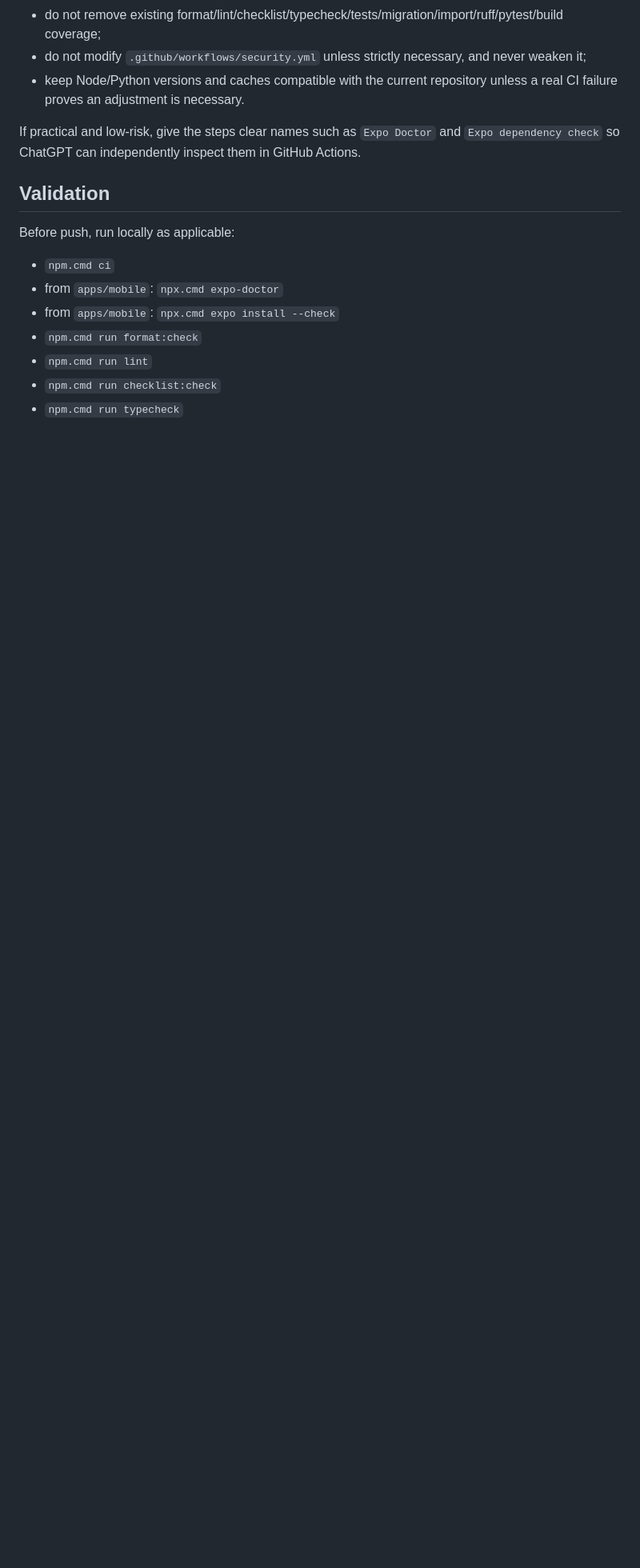
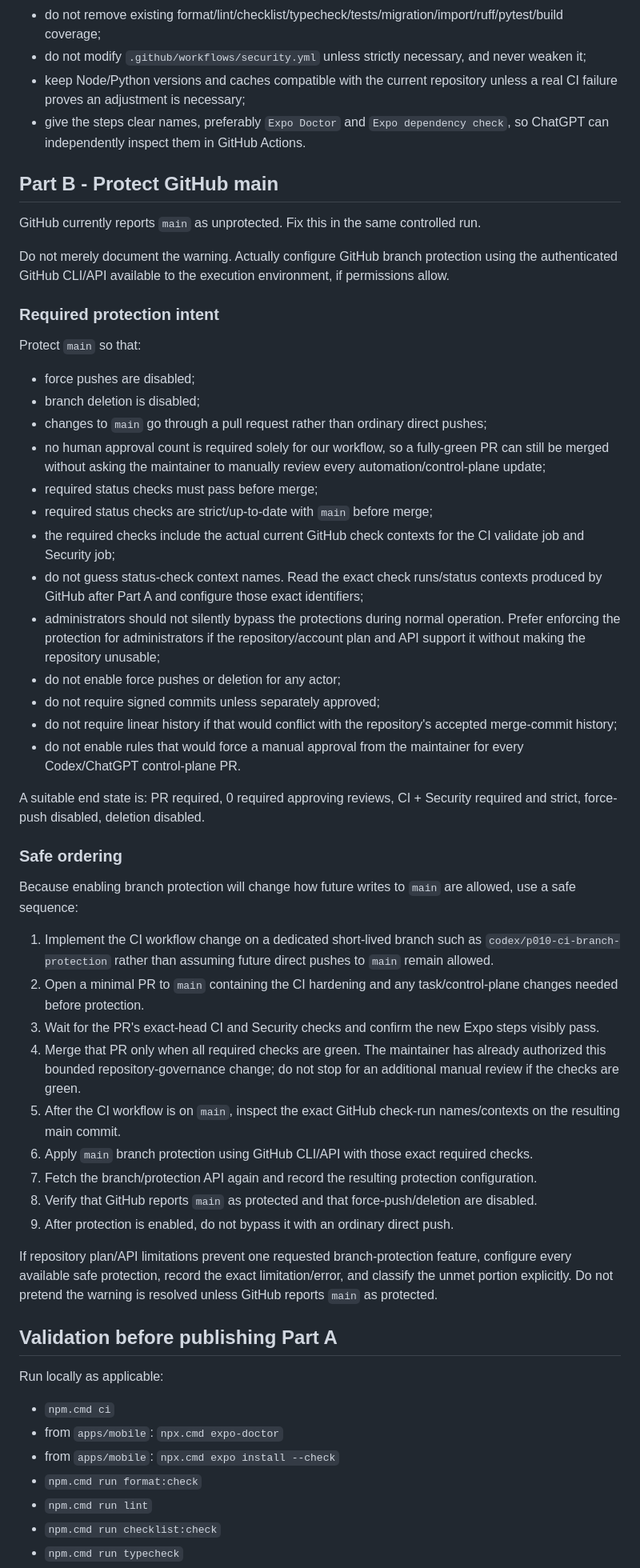
Before and after one commit to Sekiph82/move-in-range, a Markdown page: .hiveai/prompts/P-20260827-010-EXPO-CI-COMPATIBILITY-GATE.md, the part around one of its changes. Shown at 80% size. Drawn GitHub-style; blank space fills up the shorter version.

```diff
--- a/.hiveai/prompts/P-20260827-010-EXPO-CI-COMPATIBILITY-GATE.md
+++ b/.hiveai/prompts/P-20260827-010-EXPO-CI-COMPATIBILITY-GATE.md
@@ -43,13 +47,54 @@ Requirements:
 - do not weaken existing CI or Security steps;
 - do not remove existing format/lint/checklist/typecheck/tests/migration/import/ruff/pytest/build coverage;
 - do not modify `.github/workflows/security.yml` unless strictly necessary, and never weaken it;
-- keep Node/Python versions and caches compatible with the current repository unless a real CI failure proves an adjustment is necessary.
+- keep Node/Python versions and caches compatible with the current repository unless a real CI failure proves an adjustment is necessary;
+- give the steps clear names, preferably `Expo Doctor` and `Expo dependency check`, so ChatGPT can independently inspect them in GitHub Actions.
 
-If practical and low-risk, give the steps clear names such as `Expo Doctor` and `Expo dependency check` so ChatGPT can independently inspect them in GitHub Actions.
+## Part B - Protect GitHub main
 
-## Validation
+GitHub currently reports `main` as unprotected. Fix this in the same controlled run.
 
-Before push, run locally as applicable:
+Do not merely document the warning. Actually configure GitHub branch protection using the authenticated GitHub CLI/API available to the execution environment, if permissions allow.
+
+### Required protection intent
+
+Protect `main` so that:
+
+- force pushes are disabled;
+- branch deletion is disabled;
+- changes to `main` go through a pull request rather than ordinary direct pushes;
+- no human approval count is required solely for our workflow, so a fully-green PR can still be merged without asking the maintainer to manually review every automation/control-plane update;
+- required status checks must pass before merge;
+- required status checks are strict/up-to-date with `main` before merge;
+- the required checks include the actual current GitHub check contexts for the CI validate job and Security job;
+- do not guess status-check context names. Read the exact check runs/status contexts produced by GitHub after Part A and configure those exact identifiers;
+- administrators should not silently bypass the protections during normal operation. Prefer enforcing the protection for administrators if the repository/account plan and API support it without making the repository unusable;
+- do not enable force pushes or deletion for any actor;
+- do not require signed commits unless separately approved;
+- do not require linear history if that would conflict with the repository's accepted merge-commit history;
+- do not enable rules that would force a manual approval from the maintainer for every Codex/ChatGPT control-plane PR.
+
+A suitable end state is: PR required, 0 required approving reviews, CI + Security required and strict, force-push disabled, deletion disabled.
+
+### Safe ordering
+
+Because enabling branch protection will change how future writes to `main` are allowed, use a safe sequence:
+
+1. Implement the CI workflow change on a dedicated short-lived branch such as `codex/p010-ci-branch-protection` rather than assuming future direct pushes to `main` remain allowed.
+2. Open a minimal PR to `main` containing the CI hardening and any task/control-plane changes needed before protection.
+3. Wait for the PR's exact-head CI and Security checks and confirm the new Expo steps visibly pass.
+4. Merge that PR only when all required checks are green. The maintainer has already authorized this bounded repository-governance change; do not stop for an additional manual review if the checks are green.
+5. After the CI workflow is on `main`, inspect the exact GitHub check-run names/contexts on the resulting main commit.
+6. Apply `main` branch protection using GitHub CLI/API with those exact required checks.
+7. Fetch the branch/protection API again and record the resulting protection configuration.
+8. Verify that GitHub reports `main` as protected and that force-push/deletion are disabled.
+9. After protection is enabled, do not bypass it with an ordinary direct push.
+
+If repository plan/API limitations prevent one requested branch-protection feature, configure every available safe protection, record the exact limitation/error, and classify the unmet portion explicitly. Do not pretend the warning is resolved unless GitHub reports `main` as protected.
+
+## Validation before publishing Part A
+
+Run locally as applicable:
 
 - `npm.cmd ci`
 - from `apps/mobile`: `npx.cmd expo-doctor`
```
Also changed, not shown: other parts of .hiveai/prompts/P-20260827-010-EXPO-CI-COMPATIBILITY-GATE.md (+85 -37 lines).
